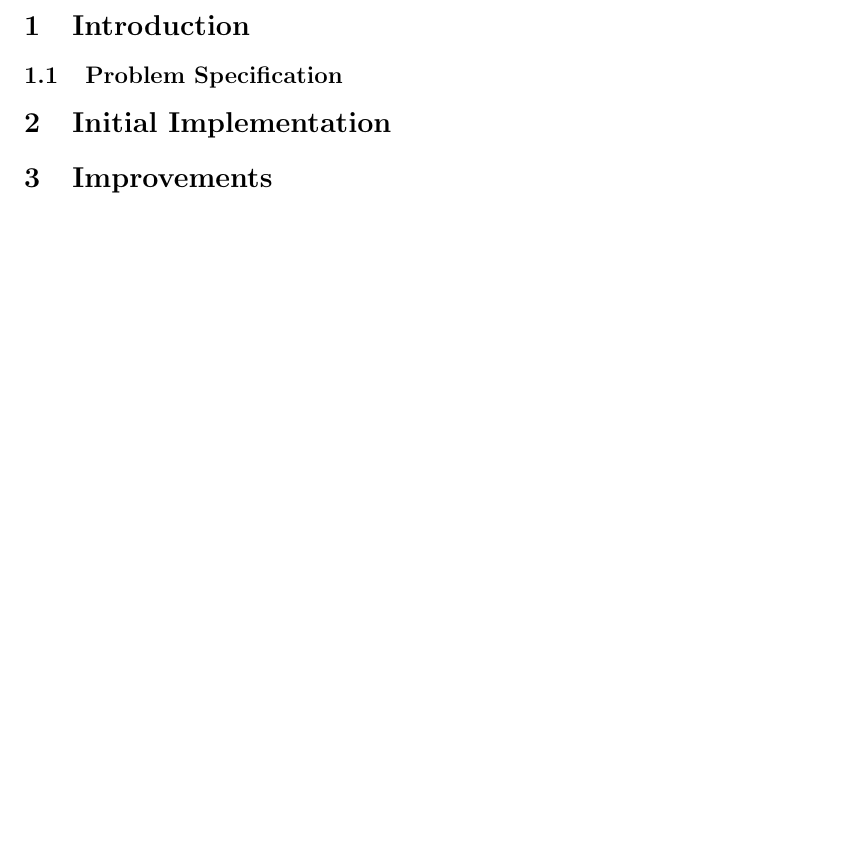
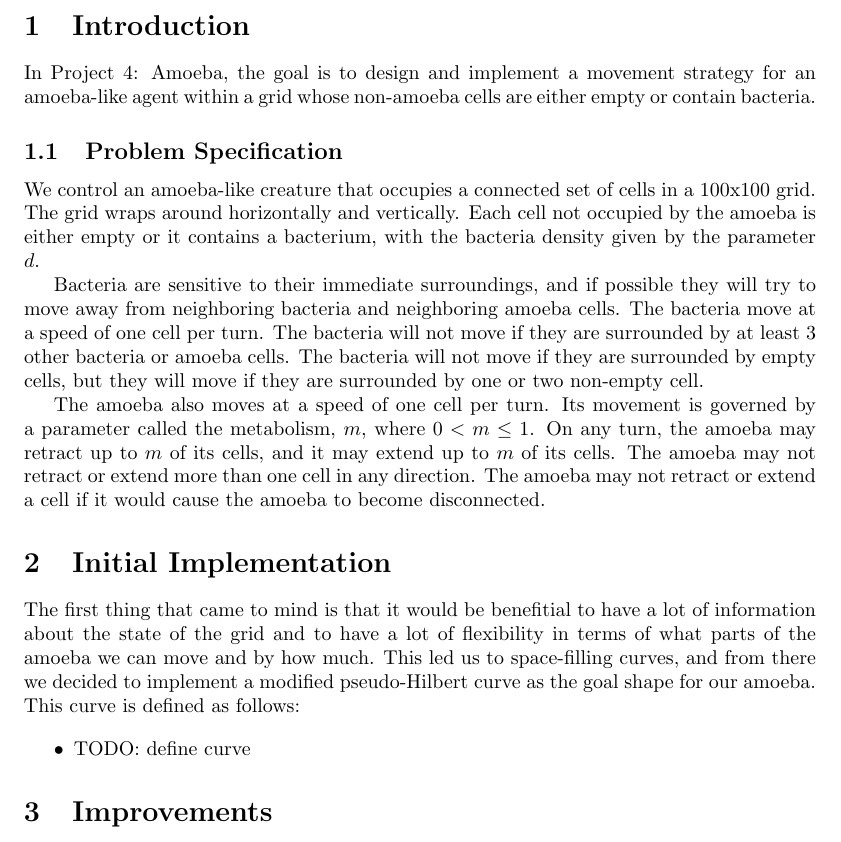
Before and after one commit to martinristovski/w4444-p4-g7-report, a LaTeX document (p4g7_report.tex): part of page 3 of 3, cut so that both start at the same text, the shorter picture padded with empty space. Compiled offline with pdfLaTeX.

Commit message:
progress on problem specification

```diff
--- a/p4g7_report.tex
+++ b/p4g7_report.tex
@@ -22,10 +22,25 @@
 
 \section{Introduction}
 
+In Project 4: Amoeba, the goal is to design and implement a movement strategy for an amoeba-like agent within a grid whose non-amoeba cells are either empty or contain bacteria.
+
 \subsection{Problem Specification}
+We control an amoeba-like creature that occupies a connected set of cells in a 100x100 grid. The grid wraps around horizontally and vertically. Each cell not occupied by the amoeba is either empty or it contains a bacterium, with the bacteria density given by the parameter $d$.
+
+Bacteria are sensitive to their immediate surroundings, and if possible they will try to move away from neighboring bacteria and neighboring amoeba cells. The bacteria move at a speed of one cell per turn. The bacteria will not move if they are surrounded by at least 3 other bacteria or amoeba cells. The bacteria will not move if they are surrounded by empty cells, but they will move if they are surrounded by one or two non-empty cell.
+
+The amoeba also moves at a speed of one cell per turn. Its movement is governed by a parameter called the metabolism, $m$, where $0 < m \leq 1$. On any turn, the amoeba may retract up to $m$ of its cells, and it may extend up to $m$ of its cells. The amoeba may not retract or extend more than one cell in any direction. The amoeba may not retract or extend a cell if it would cause the amoeba to become disconnected.
+
+
 
 
 \section{Initial Implementation}
+
+The first thing that came to mind is that it would be benefitial to have a lot of information about the state of the grid and to have a lot of flexibility in terms of what parts of the amoeba we can move and by how much. This led us to space-filling curves, and from there we decided to implement a modified pseudo-Hilbert curve as the goal shape for our amoeba. This curve is defined as follows:
+
+\begin{itemize}
+    \item TODO: define curve
+\end{itemize}
 
 
 \section{Improvements}
```
Also changed, not shown: p4g7_report.pdf.
